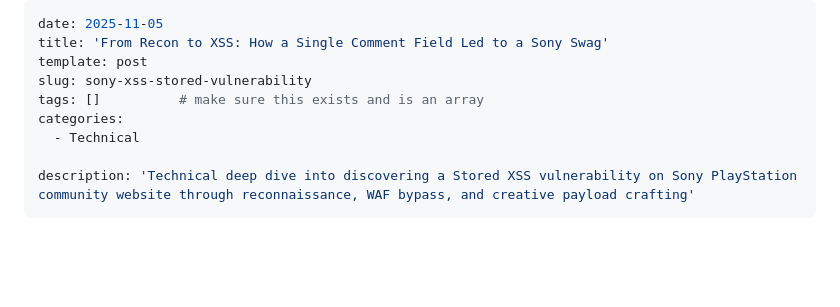
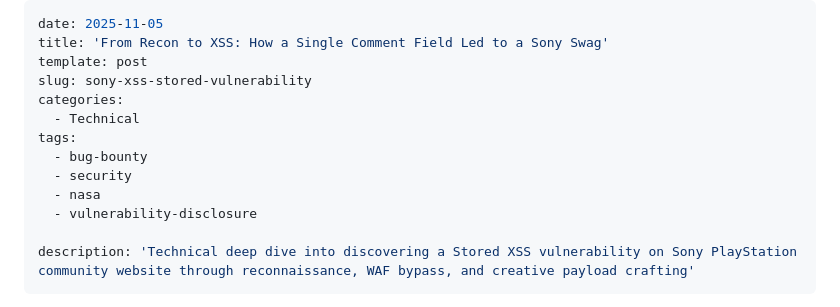
Before and after one commit to Ibrahim-sec/Ibrahim-sec.github.io, a Markdown page: content/posts/2025-11-05-sony-xss-stored-vulnerability.md, the part around the change. Rendered like a GitHub page; blank space fills up the shorter version.

```diff
--- a/content/posts/2025-11-05-sony-xss-stored-vulnerability.md
+++ b/content/posts/2025-11-05-sony-xss-stored-vulnerability.md
@@ -3,9 +3,13 @@ date: 2025-11-05
 title: 'From Recon to XSS: How a Single Comment Field Led to a Sony Swag'
 template: post
 slug: sony-xss-stored-vulnerability
-tags: []          # make sure this exists and is an array
 categories:
   - Technical
+tags:
+  - bug-bounty
+  - security
+  - nasa
+  - vulnerability-disclosure
 
 description: 'Technical deep dive into discovering a Stored XSS vulnerability on Sony PlayStation community website through reconnaissance, WAF bypass, and creative payload crafting'
 ---
```
Also changed, not shown: content/posts/2025-11-02-system-override-ctf-2025.md (+5 -6 lines).
